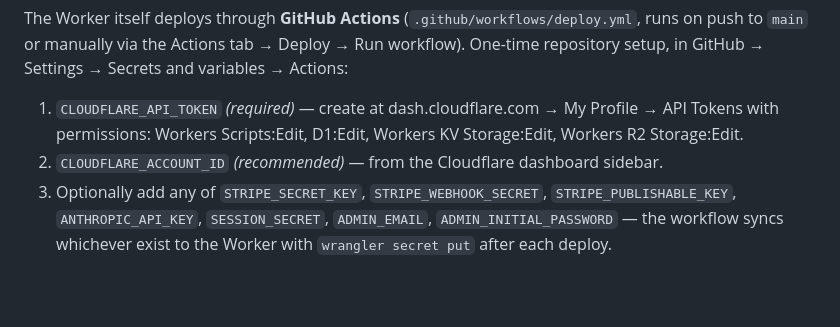
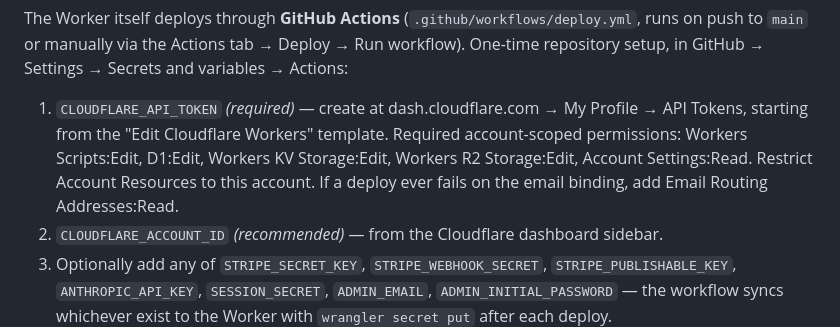
Before and after one commit to jeromydarling/rezene, a Markdown page: README.md, the part around the change. Drawn GitHub-style; blank space fills up the shorter version.

Commit message:
Document exact Cloudflare API token permissions for CI deploys
Co-Authored-By: Claude Fable 5 <noreply@anthropic.com>
Claude-Session: https://claude.ai/code/session_01VKXBcM1UiH6wTzg95iFx4Y

```diff
--- a/README.md
+++ b/README.md
@@ -97,8 +97,11 @@ the Actions tab → Deploy → Run workflow). One-time repository setup, in
 GitHub → Settings → Secrets and variables → Actions:
 
 1. `CLOUDFLARE_API_TOKEN` *(required)* — create at dash.cloudflare.com →
-   My Profile → API Tokens with permissions: Workers Scripts:Edit,
-   D1:Edit, Workers KV Storage:Edit, Workers R2 Storage:Edit.
+   My Profile → API Tokens, starting from the "Edit Cloudflare Workers"
+   template. Required account-scoped permissions: Workers Scripts:Edit,
+   D1:Edit, Workers KV Storage:Edit, Workers R2 Storage:Edit, Account
+   Settings:Read. Restrict Account Resources to this account. If a deploy
+   ever fails on the email binding, add Email Routing Addresses:Read.
 2. `CLOUDFLARE_ACCOUNT_ID` *(recommended)* — from the Cloudflare
    dashboard sidebar.
 3. Optionally add any of `STRIPE_SECRET_KEY`, `STRIPE_WEBHOOK_SECRET`,
```
